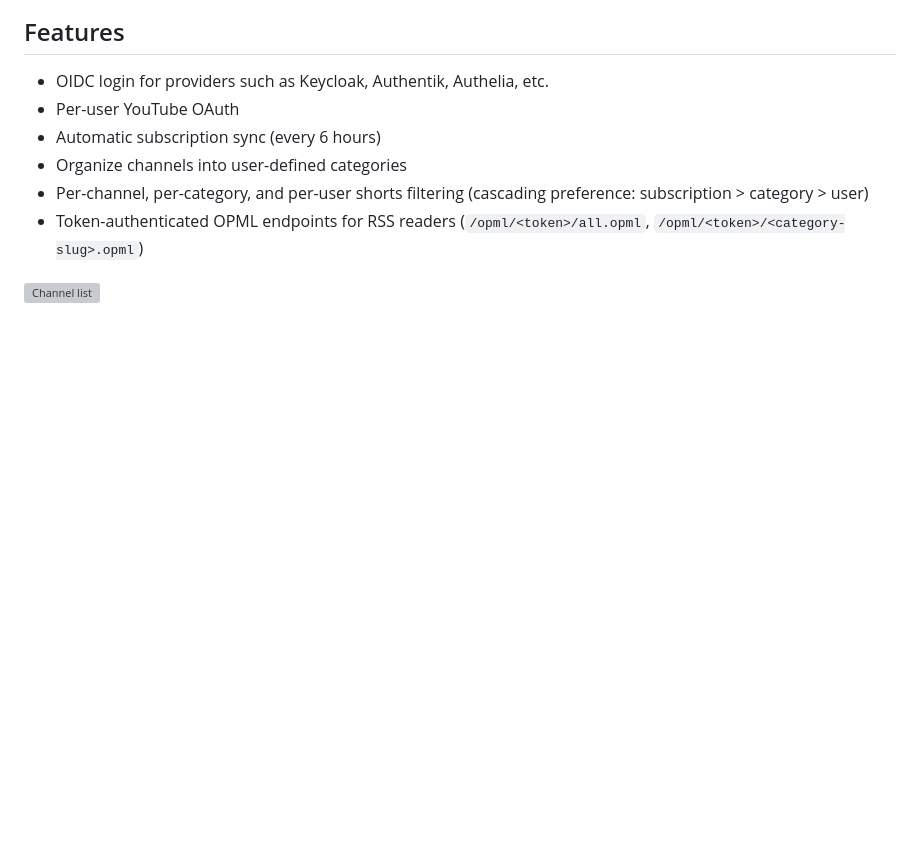
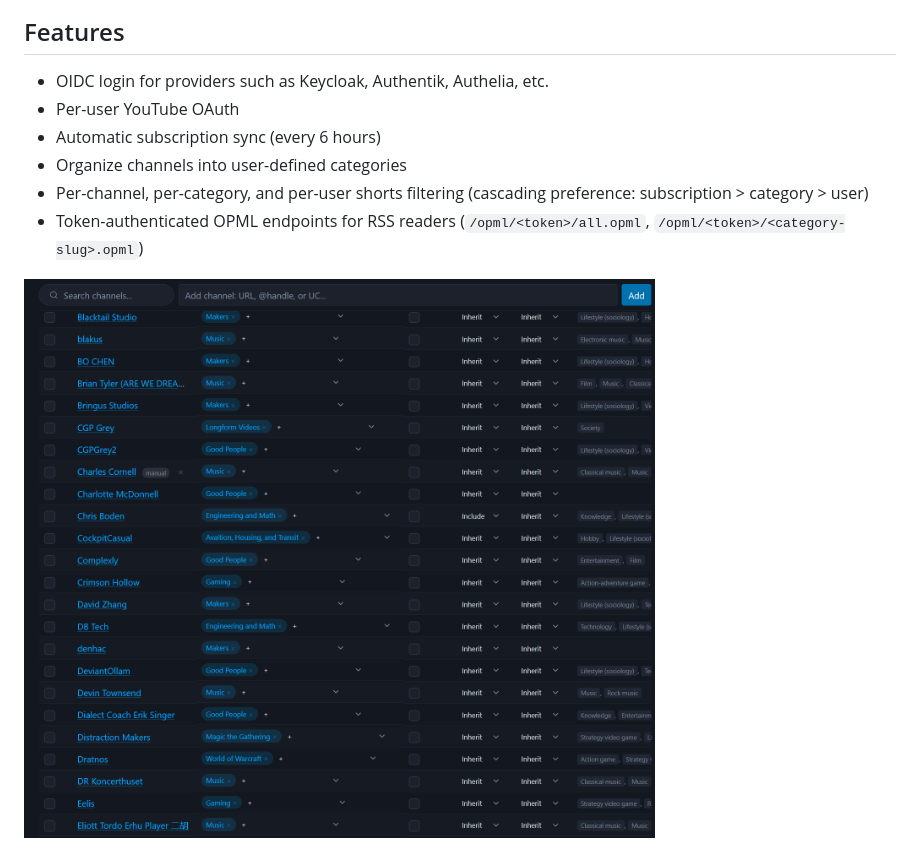
Before and after one commit to gizmo385/youtube-rss-manager, a Markdown page: README.md, the part around the change. Rendered like a GitHub page; blank space fills up the shorter version; grey boxes are pictures that could not be loaded.

Commit message:
Fix typo

```diff
--- a/README.md
+++ b/README.md
@@ -13,7 +13,8 @@ A multi-user web app that syncs YouTube subscriptions via the YouTube Data API a
 - Per-channel, per-category, and per-user shorts filtering (cascading preference: subscription > category > user)
 - Token-authenticated OPML endpoints for RSS readers (`/opml/<token>/all.opml`, `/opml/<token>/<category-slug>.opml`)
 
-![Channel list](./images/opml_channels_list.png.png)
+![Channel list](./images/opml_channels_list.png)
+
 ![Category management](./images/opml_categories_view.png)
 
 ## Prerequisites
```
